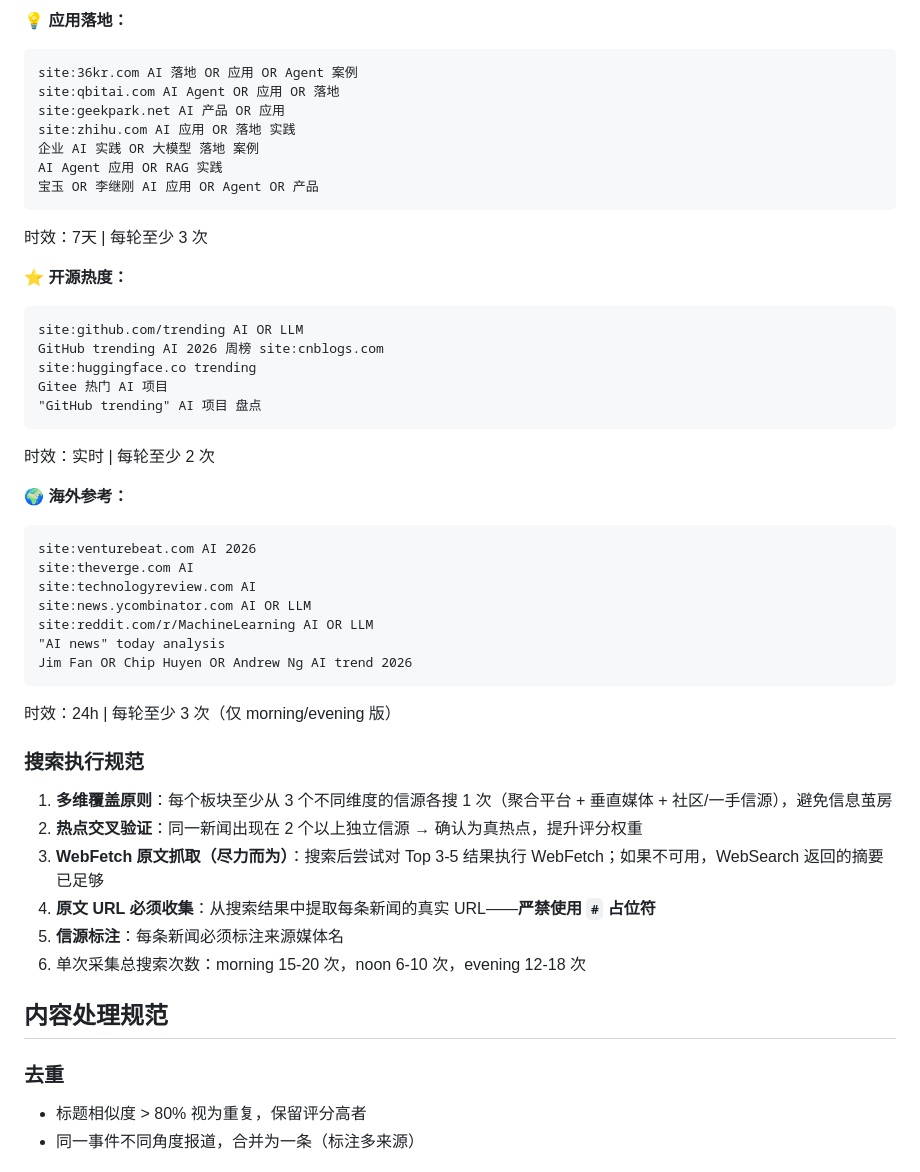
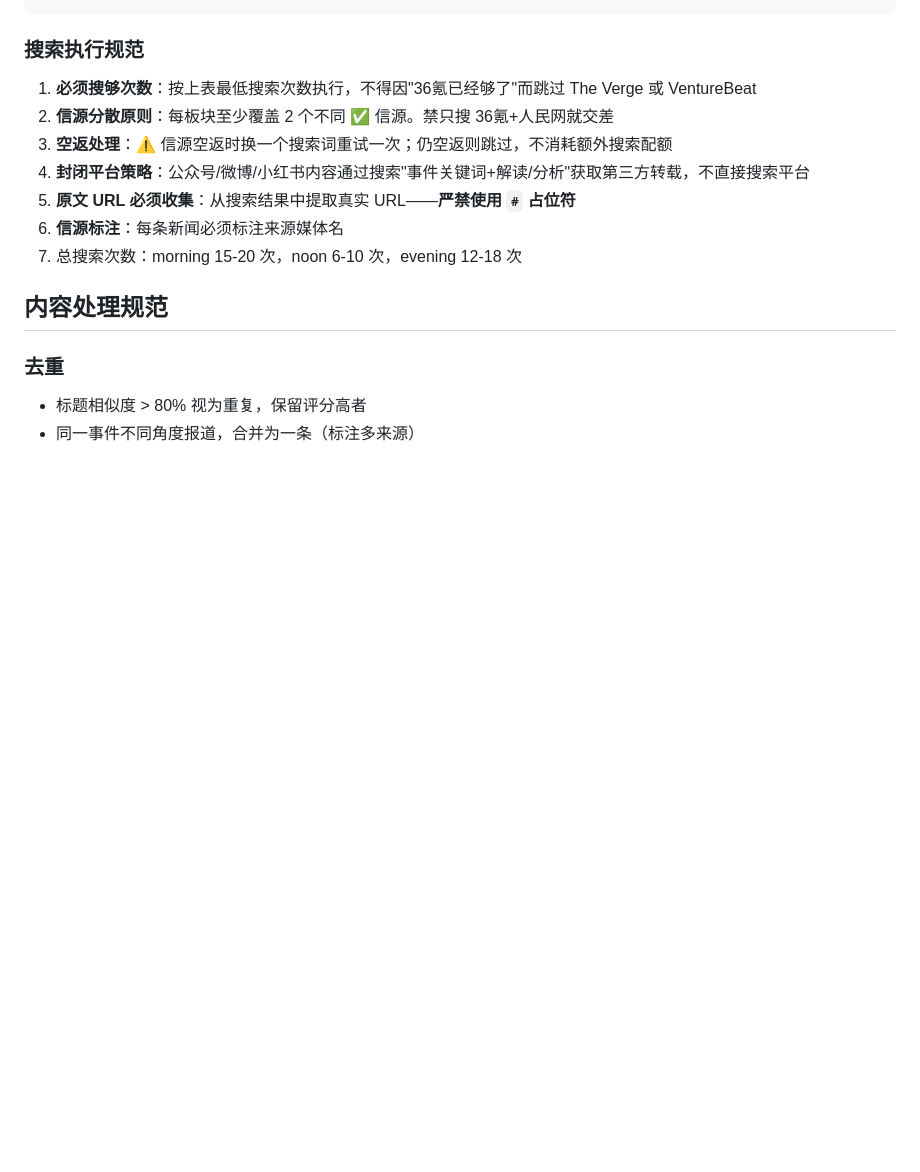
Before and after one commit to DaiOwen/ai-pulse, a Markdown page: CLAUDE.md, the part around one of its changes. Drawn GitHub-style; blank space fills up the shorter version.

````diff
--- a/CLAUDE.md
+++ b/CLAUDE.md
@@ -233,45 +187,13 @@ site:huggingface.co papers OR trending
-**💡 应用落地：**
-```
-site:36kr.com AI 落地 OR 应用 OR Agent 案例
-site:qbitai.com AI Agent OR 应用 OR 落地
-site:geekpark.net AI 产品 OR 应用
-site:zhihu.com AI 应用 OR 落地 实践
-企业 AI 实践 OR 大模型 落地 案例
-AI Agent 应用 OR RAG 实践
-宝玉 OR 李继刚 AI 应用 OR Agent OR 产品
-```
-时效：7天 | 每轮至少 3 次
-
-**⭐ 开源热度：**
-```
-site:github.com/trending AI OR LLM
-GitHub trending AI 2026 周榜 site:cnblogs.com
-site:huggingface.co trending
-Gitee 热门 AI 项目
-"GitHub trending" AI 项目 盘点
-```
-时效：实时 | 每轮至少 2 次
-
-**🌍 海外参考：**
-```
-site:venturebeat.com AI 2026
-site:theverge.com AI
-site:technologyreview.com AI
-site:news.ycombinator.com AI OR LLM
-site:reddit.com/r/MachineLearning AI OR LLM
-"AI news" today analysis
-Jim Fan OR Chip Huyen OR Andrew Ng AI trend 2026
-```
-时效：24h | 每轮至少 3 次（仅 morning/evening 版）
 
 ### 搜索执行规范
 
-1. **多维覆盖原则**：每个板块至少从 3 个不同维度的信源各搜 1 次（聚合平台 + 垂直媒体 + 社区/一手信源），避免信息茧房
-2. **热点交叉验证**：同一新闻出现在 2 个以上独立信源 → 确认为真热点，提升评分权重
-3. **WebFetch 原文抓取（尽力而为）**：搜索后尝试对 Top 3-5 结果执行 WebFetch；如果不可用，WebSearch 返回的摘要已足够
-4. **原文 URL 必须收集**：从搜索结果中提取每条新闻的真实 URL——**严禁使用 `#` 占位符**
-5. **信源标注**：每条新闻必须标注来源媒体名
-6. 单次采集总搜索次数：morning 15-20 次，noon 6-10 次，evening 12-18 次
+1. **必须搜够次数**：按上表最低搜索次数执行，不得因"36氪已经够了"而跳过 The Verge 或 VentureBeat
+2. **信源分散原则**：每板块至少覆盖 2 个不同 ✅ 信源。禁只搜 36氪+人民网就交差
+3. **空返处理**：⚠️ 信源空返时换一个搜索词重试一次；仍空返则跳过，不消耗额外搜索配额
+4. **封闭平台策略**：公众号/微博/小红书内容通过搜索"事件关键词+解读/分析"获取第三方转载，不直接搜索平台
+5. **原文 URL 必须收集**：从搜索结果中提取真实 URL——**严禁使用 `#` 占位符**
+6. **信源标注**：每条新闻必须标注来源媒体名
+7. 总搜索次数：morning 15-20 次，noon 6-10 次，evening 12-18 次
 
 ## 内容处理规范
 
````
Also changed, not shown: other parts of CLAUDE.md (+71 -117 lines).
